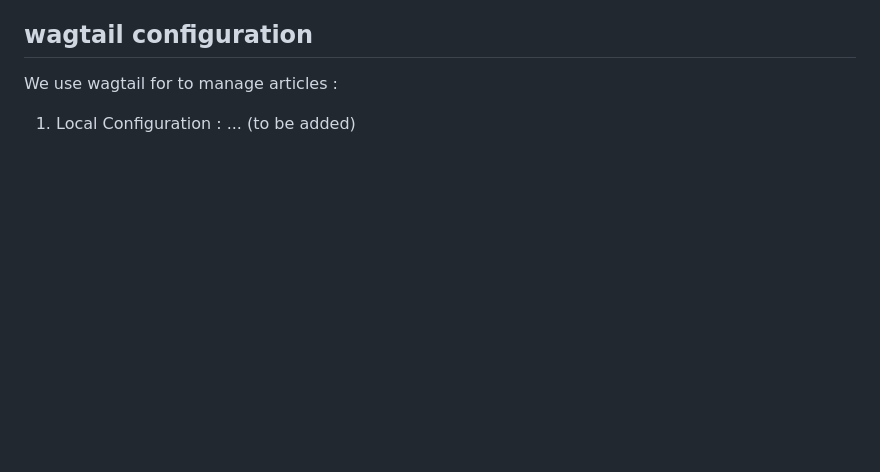
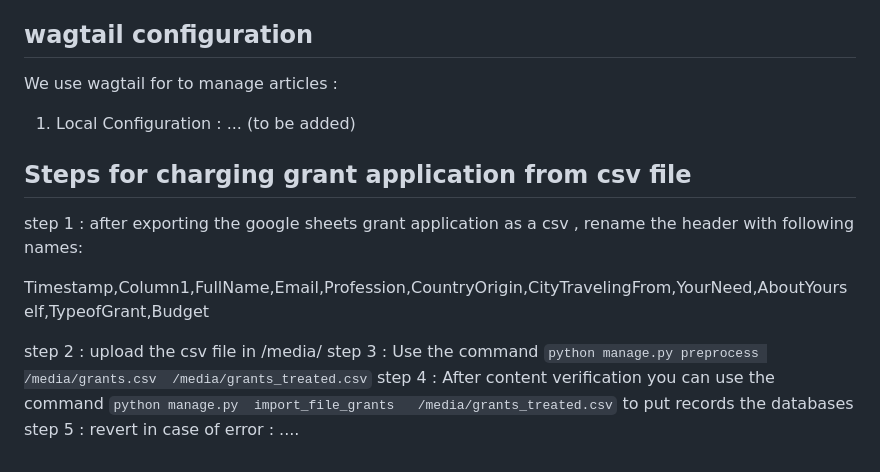
Before and after one commit to djangocon/2025.djangocon.africa, a Markdown page: README.md, the part around the change. GitHub-like rendering; blank space fills up the shorter version.

Commit message:
add command to import grants file

```diff
--- a/README.md
+++ b/README.md
@@ -96,3 +96,15 @@ https://docs.djangoproject.com/en/5.1/topics/i18n/translation/.
 ## wagtail configuration
 We use wagtail for to manage articles :
 1. Local Configuration : ... (to be added)
+
+## Steps for charging grant application  from csv file
+step 1 :  after exporting the google sheets grant application as a csv , rename the header with following names:
+
+Timestamp,Column1,FullName,Email,Profession,CountryOrigin,CityTravelingFrom,YourNeed,AboutYourself,TypeofGrant,Budget
+
+step 2 : upload the csv file in /media/
+step 3 : Use the command `python manage.py preprocess /media/grants.csv  /media/grants_treated.csv`
+step 4 : After  content verification you can use the command
+`python manage.py  import_file_grants   /media/grants_treated.csv`
+to put records the databases
+step 5 : revert in case of error : ....
```
